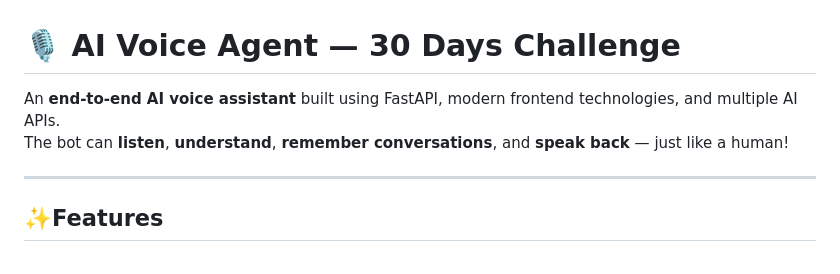
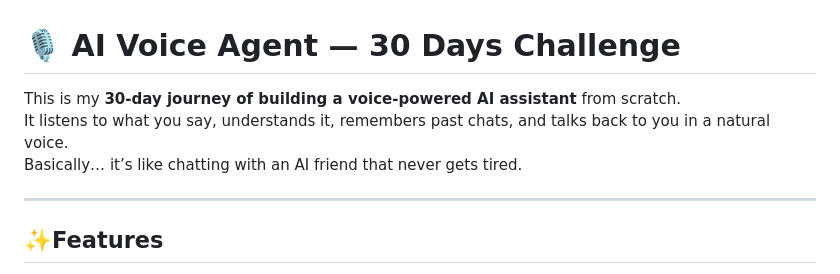
Before and after one commit to AVictor10/AI-Voice-Agent, a Markdown page: README.md, the part around the change. Rendered like a GitHub page.

Commit message:
Improved version

```diff
--- a/README.md
+++ b/README.md
@@ -1,7 +1,8 @@
 # 🎙 AI Voice Agent — 30 Days Challenge
 
-An **end-to-end AI voice assistant** built using FastAPI, modern frontend technologies, and multiple AI APIs.
-The bot can **listen**, **understand**, **remember conversations**, and **speak back** — just like a human!
+This is my **30-day journey of building a voice-powered AI assistant** from scratch.
+It listens to what you say, understands it, remembers past chats, and talks back to you in a natural voice.
+Basically… it’s like chatting with an AI friend that never gets tired.
 
 ---
 ## ✨Features
```
